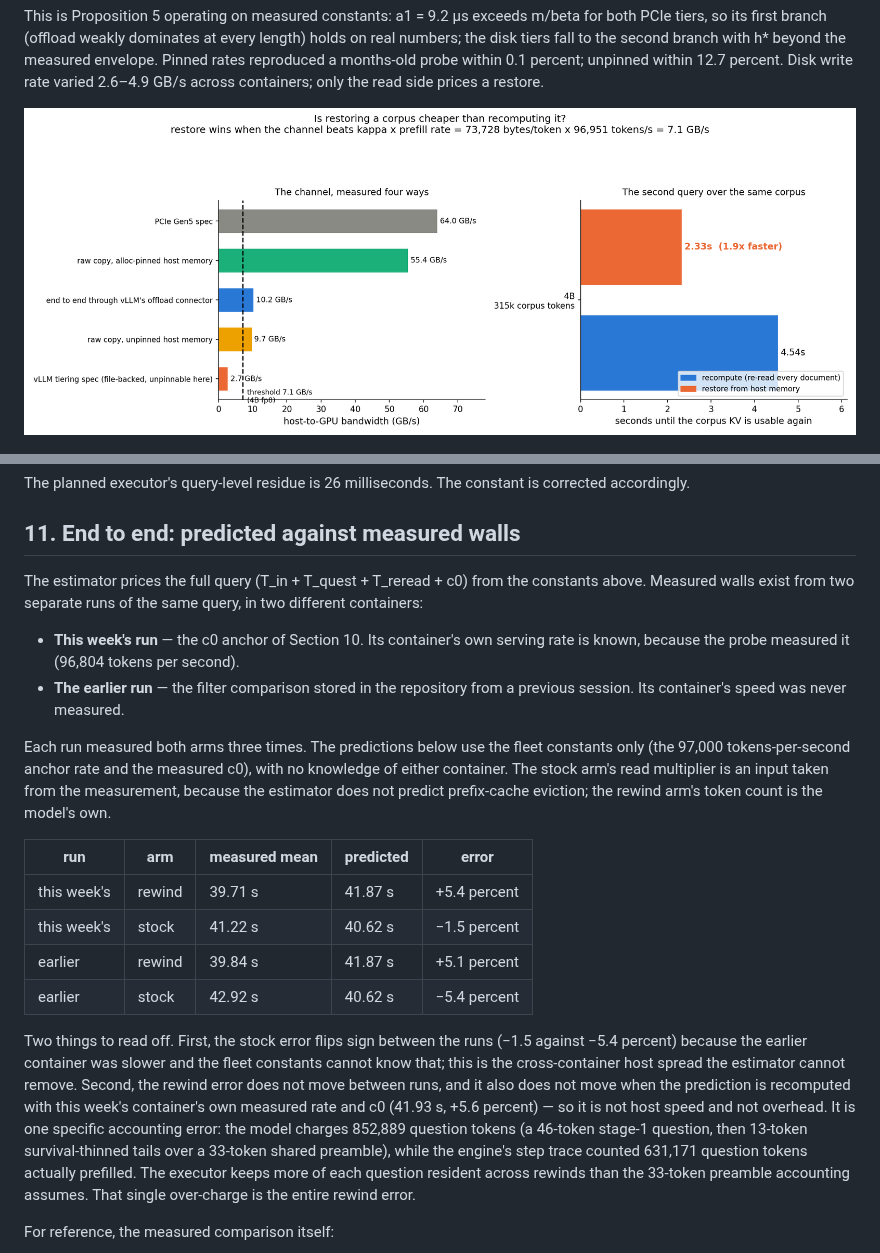
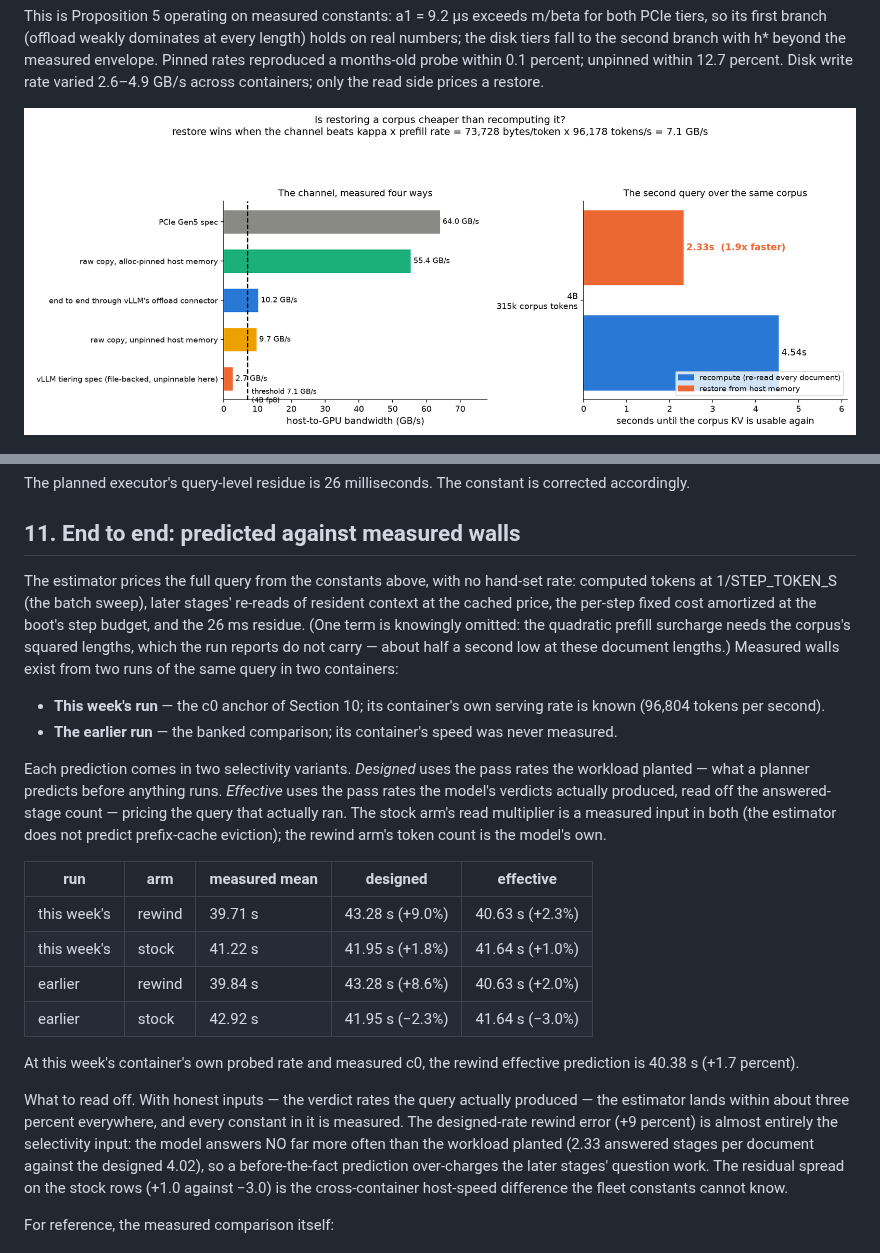
Before and after one commit to fsdatalab/quail, a Markdown page: plans/cost_model.md, 2 parts joined by grey strips. Rendered like a GitHub page; pictures changed too: results/plots/persist_threshold.png.

```diff
--- a/plans/cost_model.md
+++ b/plans/cost_model.md
@@ -385,45 +385,49 @@ constant is corrected accordingly.
 
 ## 11. End to end: predicted against measured walls
 
-The estimator prices the full query (T_in + T_quest + T_reread + c0)
-from the constants above. Measured walls exist from two separate
-runs of the same query, in two different containers:
+The estimator prices the full query from the constants above, with
+no hand-set rate: computed tokens at 1/STEP_TOKEN_S (the batch
+sweep), later stages' re-reads of resident context at the cached
+price, the per-step fixed cost amortized at the boot's step budget,
+and the 26 ms residue. (One term is knowingly omitted: the
+quadratic prefill surcharge needs the corpus's squared lengths,
+which the run reports do not carry — about half a second low at
+these document lengths.) Measured walls exist from two runs of the
+same query in two containers:
 
-- **This week's run** — the c0 anchor of Section 10. Its container's
-  own serving rate is known, because the probe measured it (96,804
-  tokens per second).
-- **The earlier run** — the filter comparison stored in the
-  repository from a previous session. Its container's speed was
-  never measured.
+- **This week's run** — the c0 anchor of Section 10; its container's
+  own serving rate is known (96,804 tokens per second).
+- **The earlier run** — the banked comparison; its container's
+  speed was never measured.
 
-Each run measured both arms three times. The predictions below use
-the fleet constants only (the 97,000 tokens-per-second anchor rate
-and the measured c0), with no knowledge of either container. The
-stock arm's read multiplier is an input taken from the measurement,
-because the estimator does not predict prefix-cache eviction; the
-rewind arm's token count is the model's own.
+Each prediction comes in two selectivity variants. *Designed* uses
+the pass rates the workload planted — what a planner predicts before
+anything runs. *Effective* uses the pass rates the model's verdicts
+actually produced, read off the answered-stage count — pricing the
+query that actually ran. The stock arm's read multiplier is a
+measured input in both (the estimator does not predict prefix-cache
+eviction); the rewind arm's token count is the model's own.
 
-| run | arm | measured mean | predicted | error |
+| run | arm | measured mean | designed | effective |
 |---|---|---|---|---|
-| this week's | rewind | 39.71 s | 41.87 s | +5.4 percent |
-| this week's | stock | 41.22 s | 40.62 s | −1.5 percent |
-| earlier | rewind | 39.84 s | 41.87 s | +5.1 percent |
-| earlier | stock | 42.92 s | 40.62 s | −5.4 percent |
+| this week's | rewind | 39.71 s | 43.28 s (+9.0%) | 40.63 s (+2.3%) |
+| this week's | stock | 41.22 s | 41.95 s (+1.8%) | 41.64 s (+1.0%) |
+| earlier | rewind | 39.84 s | 43.28 s (+8.6%) | 40.63 s (+2.0%) |
+| earlier | stock | 42.92 s | 41.95 s (−2.3%) | 41.64 s (−3.0%) |
 
-Two things to read off. First, the stock error flips sign between
-the runs (−1.5 against −5.4 percent) because the earlier container
-was slower and the fleet constants cannot know that; this is the
-cross-container host spread the estimator cannot remove. Second, the
-rewind error does not move between runs, and it also does not move
-when the prediction is recomputed with this week's container's own
-measured rate and c0 (41.93 s, +5.6 percent) — so it is not host
-speed and not overhead. It is one specific accounting error: the
-model charges 852,889 question tokens (a 46-token stage-1 question,
-then 13-token survival-thinned tails over a 33-token shared
-preamble), while the engine's step trace counted 631,171 question
-tokens actually prefilled. The executor keeps more of each question
-resident across rewinds than the 33-token preamble accounting
-assumes. That single over-charge is the entire rewind error.
+At this week's container's own probed rate and measured c0, the
+rewind effective prediction is 40.38 s (+1.7 percent).
+
+What to read off. With honest inputs — the verdict rates the query
+actually produced — the estimator lands within about three percent
+everywhere, and every constant in it is measured. The designed-rate
+rewind error (+9 percent) is almost entirely the selectivity input:
+the model answers NO far more often than the workload planted
+(2.33 answered stages per document against the designed 4.02), so a
+before-the-fact prediction over-charges the later stages' question
+work. The residual spread on the stock rows (+1.0 against −3.0)
+is the cross-container host-speed difference the fleet constants
+cannot know.
 
 For reference, the measured comparison itself:
 
```
Also changed, not shown: results/engine/README.md (+1 -1 lines), 6 other files.
